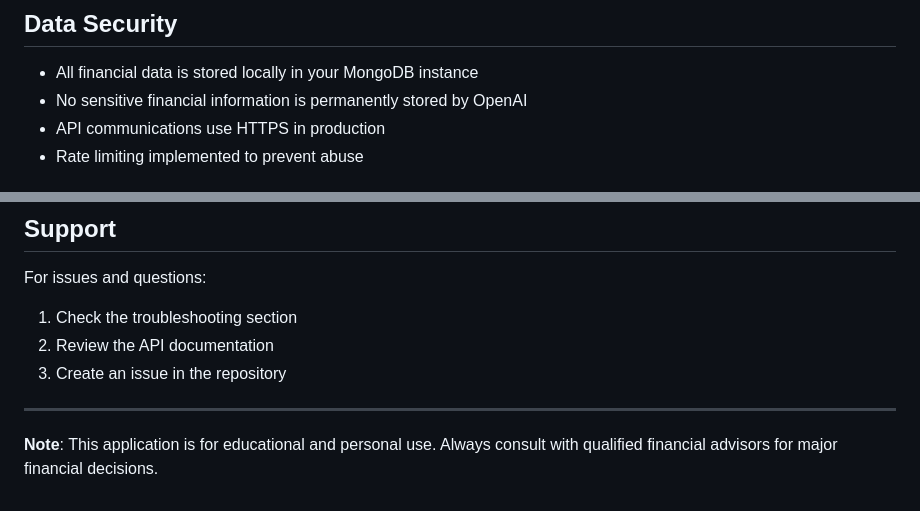
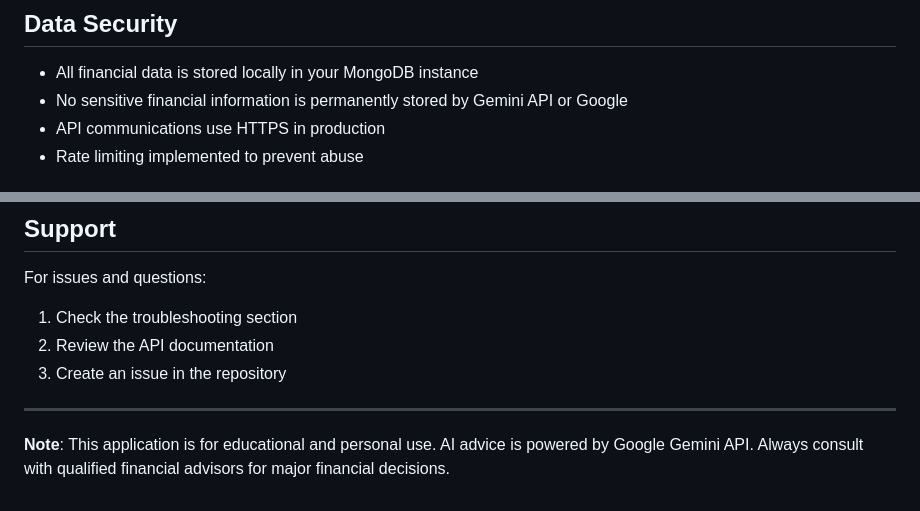
Before and after one commit to yogesh001-gif/ai-finance-advisor, a Markdown page: README.md, 2 parts joined by grey strips. Drawn GitHub-style.

```diff
--- a/README.md
+++ b/README.md
@@ -173,7 +173,7 @@ The AI analyzes your financial data and provides advice on:
 ## Data Security
 
 - All financial data is stored locally in your MongoDB instance
-- No sensitive financial information is permanently stored by OpenAI
+- No sensitive financial information is permanently stored by Gemini API or Google
 - API communications use HTTPS in production
 - Rate limiting implemented to prevent abuse
 
@@ -240,4 +240,4 @@ For issues and questions:
 
 ---
 
-**Note**: This application is for educational and personal use. Always consult with qualified financial advisors for major financial decisions.
+**Note**: This application is for educational and personal use. AI advice is powered by Google Gemini API. Always consult with qualified financial advisors for major financial decisions.
```
Also changed, not shown: other parts of README.md (+8 -8 lines).
